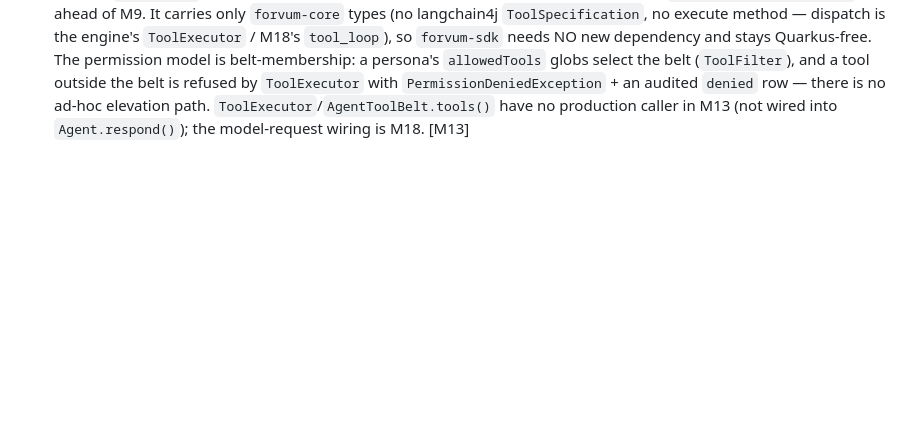
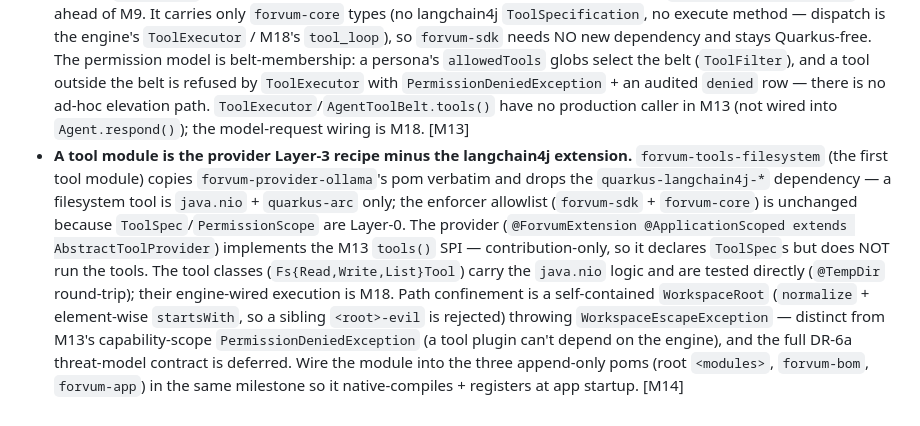
Before and after one commit to eldermoraes/forvum, a Markdown page: CLAUDE.md, the part around the change. GitHub-like rendering; blank space fills up the shorter version.

```diff
--- a/CLAUDE.md
+++ b/CLAUDE.md
@@ -493,3 +493,16 @@ Generalizable lessons from completed milestones; append here as milestones land.
   `ToolExecutor` with `PermissionDeniedException` + an audited `denied` row — there is no ad-hoc elevation
   path. `ToolExecutor`/`AgentToolBelt.tools()` have no production caller in M13 (not wired into
   `Agent.respond()`); the model-request wiring is M18. [M13]
+- **A tool module is the provider Layer-3 recipe minus the langchain4j extension.** `forvum-tools-filesystem`
+  (the first tool module) copies `forvum-provider-ollama`'s pom verbatim and drops the
+  `quarkus-langchain4j-*` dependency — a filesystem tool is `java.nio` + `quarkus-arc` only; the enforcer
+  allowlist (`forvum-sdk` + `forvum-core`) is unchanged because `ToolSpec`/`PermissionScope` are Layer-0.
+  The provider (`@ForvumExtension @ApplicationScoped extends AbstractToolProvider`) implements the M13
+  `tools()` SPI — contribution-only, so it declares `ToolSpec`s but does NOT run the tools. The tool
+  classes (`Fs{Read,Write,List}Tool`) carry the `java.nio` logic and are tested directly (`@TempDir`
+  round-trip); their engine-wired execution is M18. Path confinement is a self-contained `WorkspaceRoot`
+  (`normalize` + element-wise `startsWith`, so a sibling `<root>-evil` is rejected) throwing
+  `WorkspaceEscapeException` — distinct from M13's capability-scope `PermissionDeniedException` (a tool
+  plugin can't depend on the engine), and the full DR-6a threat-model contract is deferred. Wire the
+  module into the three append-only poms (root `<modules>`, `forvum-bom`, `forvum-app`) in the same
+  milestone so it native-compiles + registers at app startup. [M14]
```
Also changed, not shown: docs/ISSUES.md (+5 -3 lines), docs/ULTRAPLAN.md (+2 -2 lines).
